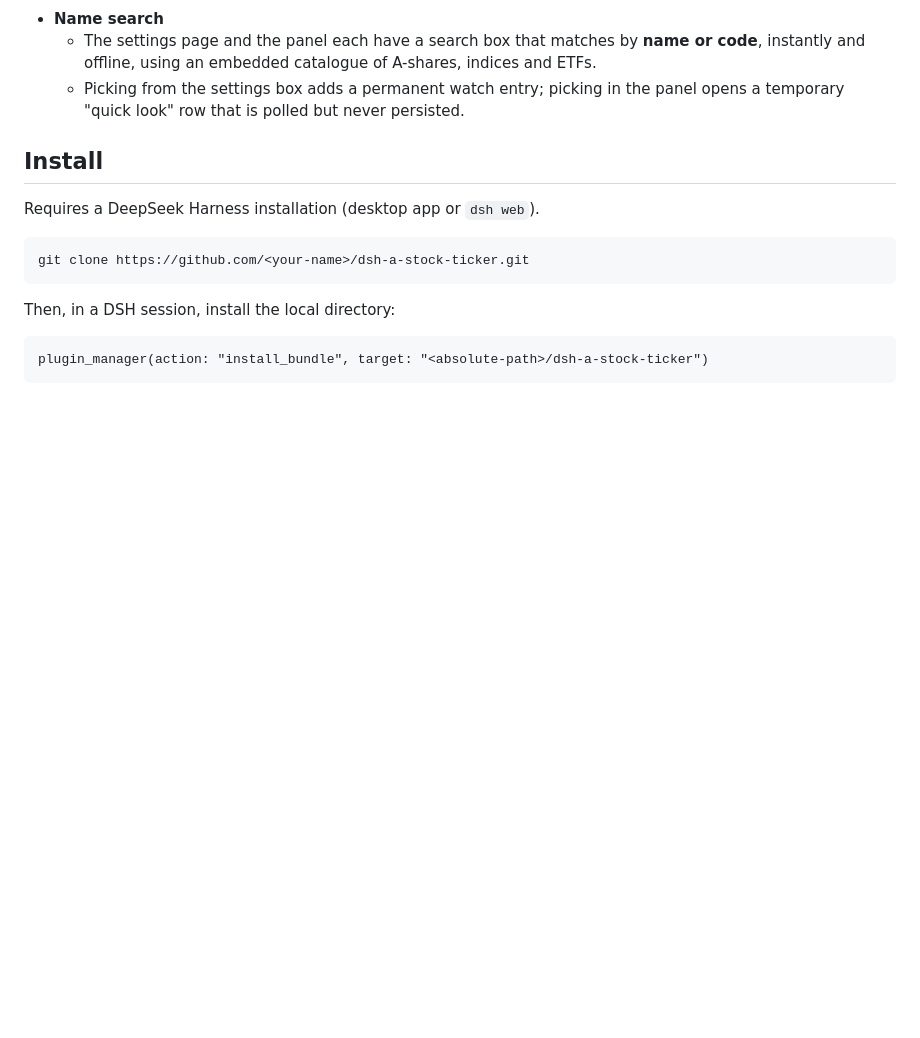
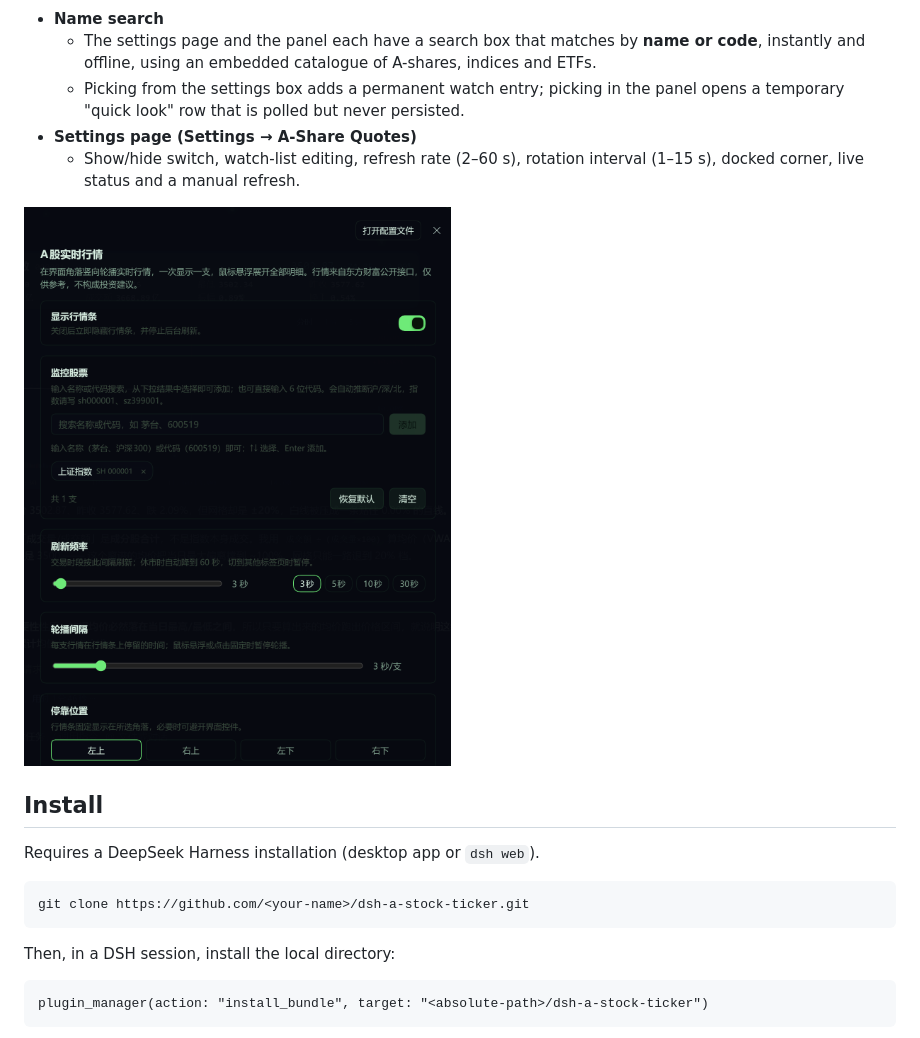
Before and after one commit to Guozifan7/dsh-a-stock-ticker, a Markdown page: README.en.md, the part around the change. Rendered like a GitHub page; pictures changed too: docs/settings.png (added); blank space fills up the shorter version.

```diff
--- a/README.en.md
+++ b/README.en.md
@@ -32,6 +32,10 @@
 - **Name search**
   - The settings page and the panel each have a search box that matches by **name or code**, instantly and offline, using an embedded catalogue of A-shares, indices and ETFs.
   - Picking from the settings box adds a permanent watch entry; picking in the panel opens a temporary "quick look" row that is polled but never persisted.
+- **Settings page (Settings → A-Share Quotes)**
+  - Show/hide switch, watch-list editing, refresh rate (2–60 s), rotation interval (1–15 s), docked corner, live status and a manual refresh.
+
+<img src="docs/settings.png" width="440" alt="Settings page">
 
 ## Install
 
```
Also changed, not shown: README.md (+4 -0 lines).
